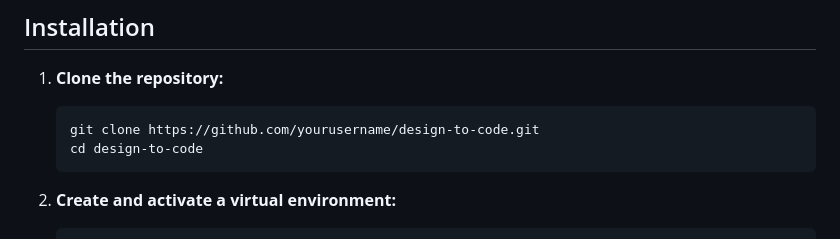
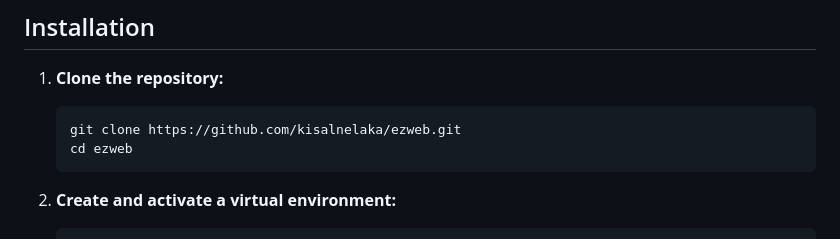
Before and after one commit to kisalnelaka/ezweb, a Markdown page: README.md, the part around the change. Rendered like a GitHub page.

Commit message:
updated readme 2

````diff
--- a/README.md
+++ b/README.md
@@ -21,8 +21,8 @@ This Flask application converts uploaded design files (images or PDFs) into HTML
 1. **Clone the repository:**
 
    ```bash
-   git clone https://github.com/yourusername/design-to-code.git
-   cd design-to-code
+   git clone https://github.com/kisalnelaka/ezweb.git
+   cd ezweb
    ```
 
 2. **Create and activate a virtual environment:**
````
